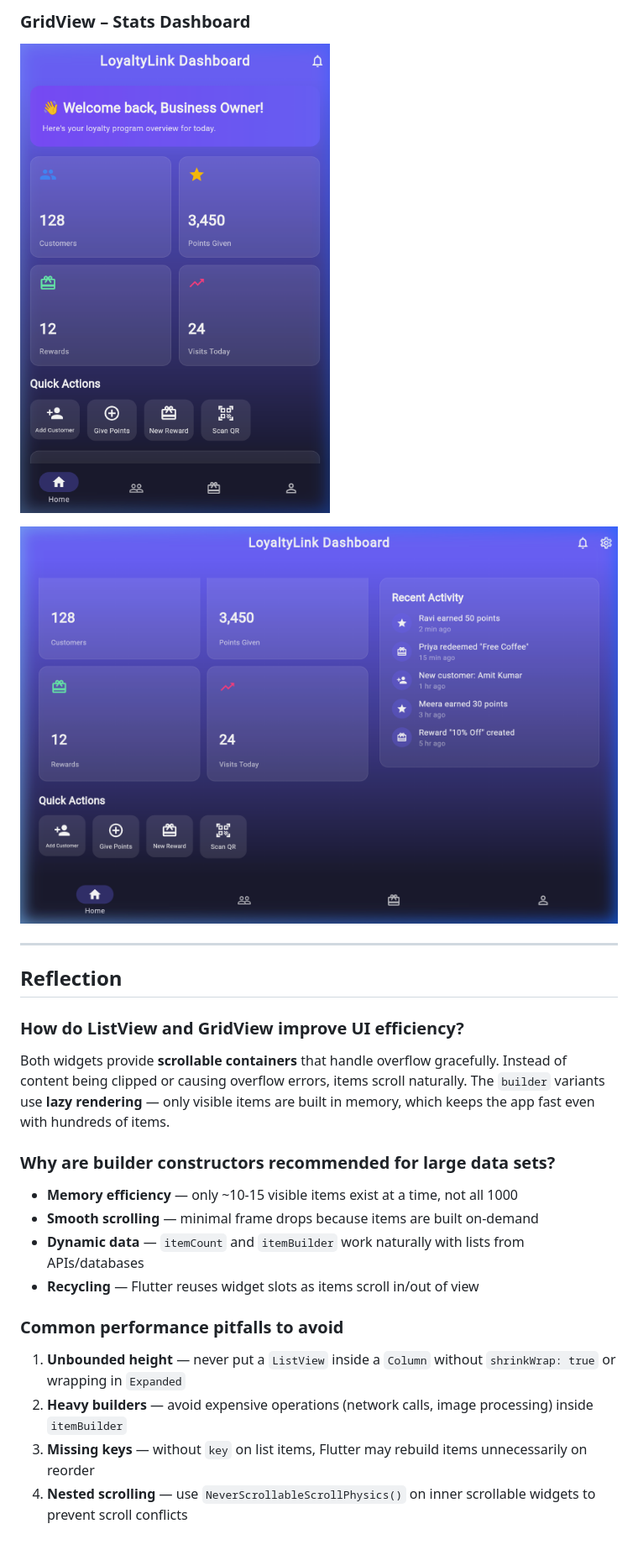
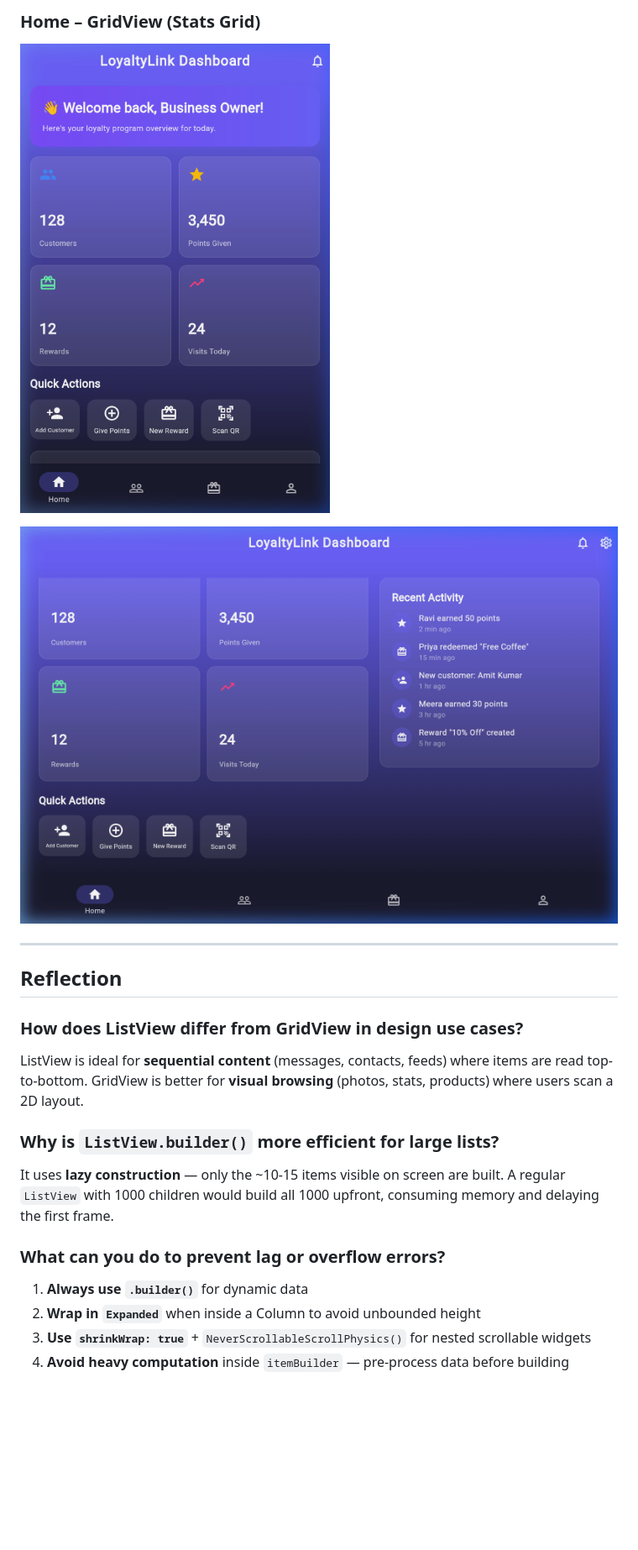
Before and after one commit to kalviumcommunity/Sprint_02_Team_05, a Markdown page: readMe.MD, the part around one of its changes. Shown at 84% size. Drawn GitHub-style; blank space fills up the shorter version.

```diff
--- a/readMe.MD
+++ b/readMe.MD
@@ -135,4 +141,4 @@ GridView.builder(
 
-### GridView – Stats Dashboard
-![Stats Grid - Phone](loyalty_link/screenshots/responsive_phone_portrait.png)
+### Home – GridView (Stats Grid)
+![GridView Phone](loyalty_link/screenshots/responsive_phone_portrait.png)
 
@@ -142,17 +148,14 @@ GridView.builder(
 
 ## Reflection
 
-### How do ListView and GridView improve UI efficiency?
-Both widgets provide **scrollable containers** that handle overflow gracefully. Instead of content being clipped or causing overflow errors, items scroll naturally. The `builder` variants use **lazy rendering** — only visible items are built in memory, which keeps the app fast even with hundreds of items.
+### How does ListView differ from GridView in design use cases?
+ListView is ideal for **sequential content** (messages, contacts, feeds) where items are read top-to-bottom. GridView is better for **visual browsing** (photos, stats, products) where users scan a 2D layout.
 
-### Why are builder constructors recommended for large data sets?
-- **Memory efficiency** — only ~10-15 visible items exist at a time, not all 1000
-- **Smooth scrolling** — minimal frame drops because items are built on-demand
-- **Dynamic data** — `itemCount` and `itemBuilder` work naturally with lists from APIs/databases
-- **Recycling** — Flutter reuses widget slots as items scroll in/out of view
+### Why is `ListView.builder()` more efficient for large lists?
+It uses **lazy construction** — only the ~10-15 items visible on screen are built. A regular `ListView` with 1000 children would build all 1000 upfront, consuming memory and delaying the first frame.
 
-### Common performance pitfalls to avoid
-1. **Unbounded height** — never put a `ListView` inside a `Column` without `shrinkWrap: true` or wrapping in `Expanded`
-2. **Heavy builders** — avoid expensive operations (network calls, image processing) inside `itemBuilder`
-3. **Missing keys** — without `key` on list items, Flutter may rebuild items unnecessarily on reorder
-4. **Nested scrolling** — use `NeverScrollableScrollPhysics()` on inner scrollable widgets to prevent scroll conflicts
+### What can you do to prevent lag or overflow errors?
+1. **Always use `.builder()`** for dynamic data
+2. **Wrap in `Expanded`** when inside a Column to avoid unbounded height
+3. **Use `shrinkWrap: true`** + `NeverScrollableScrollPhysics()` for nested scrollable widgets
+4. **Avoid heavy computation** inside `itemBuilder` — pre-process data before building
```
Also changed, not shown: other parts of readMe.MD (+72 -66 lines).
